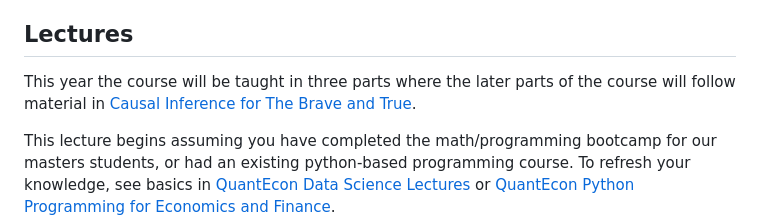
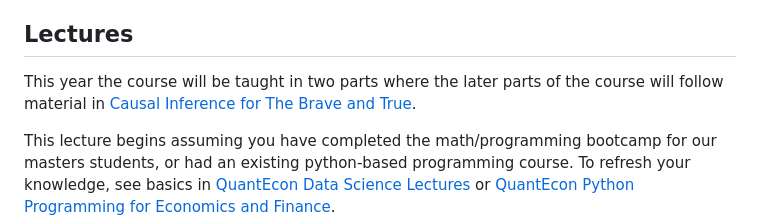
Before and after one commit to ubcecon/ECON526, a Markdown page: README.md, the part around the change. GitHub-like rendering.

```diff
--- a/README.md
+++ b/README.md
@@ -46,7 +46,7 @@ The course has one midterm, weekly to bi-weekly problem sets, and a final data p
 See the `/problem_sets` folder within this repository for the problem sets as jupyter notebooks.  You should modify them directly as Jupyter notebooks, and the TA will explain how to submit them.
 
 ## Lectures
-This year the course will be taught in three parts where the later parts of the course will follow material in [Causal Inference for The Brave and True](https://matheusfacure.github.io/python-causality-handbook/landing-page.html).
+This year the course will be taught in two parts where the later parts of the course will follow material in [Causal Inference for The Brave and True](https://matheusfacure.github.io/python-causality-handbook/landing-page.html).
 
 This lecture begins assuming you have completed the math/programming bootcamp for our masters students, or had an existing python-based programming course.  To refresh your knowledge, see basics in [QuantEcon Data Science Lectures](https://datascience.quantecon.org/) or [QuantEcon Python Programming for Economics and Finance](https://python-programming.quantecon.org/intro.html).
 
```
